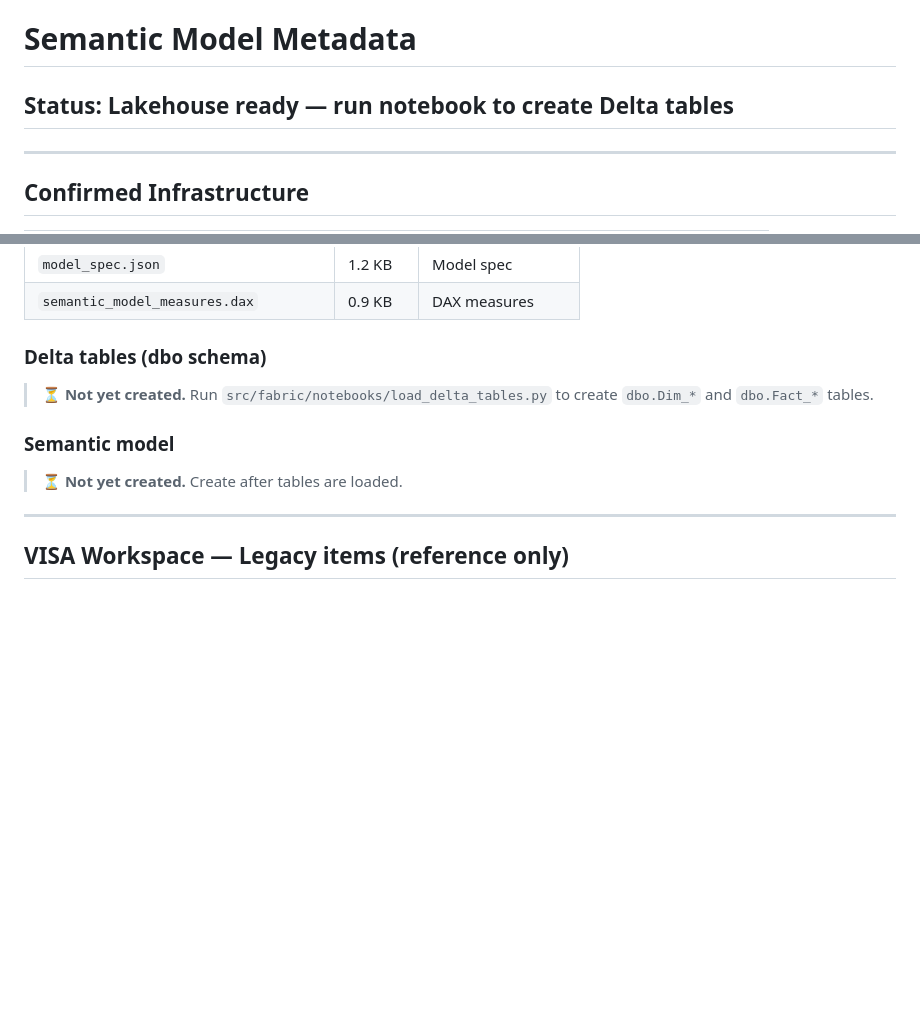
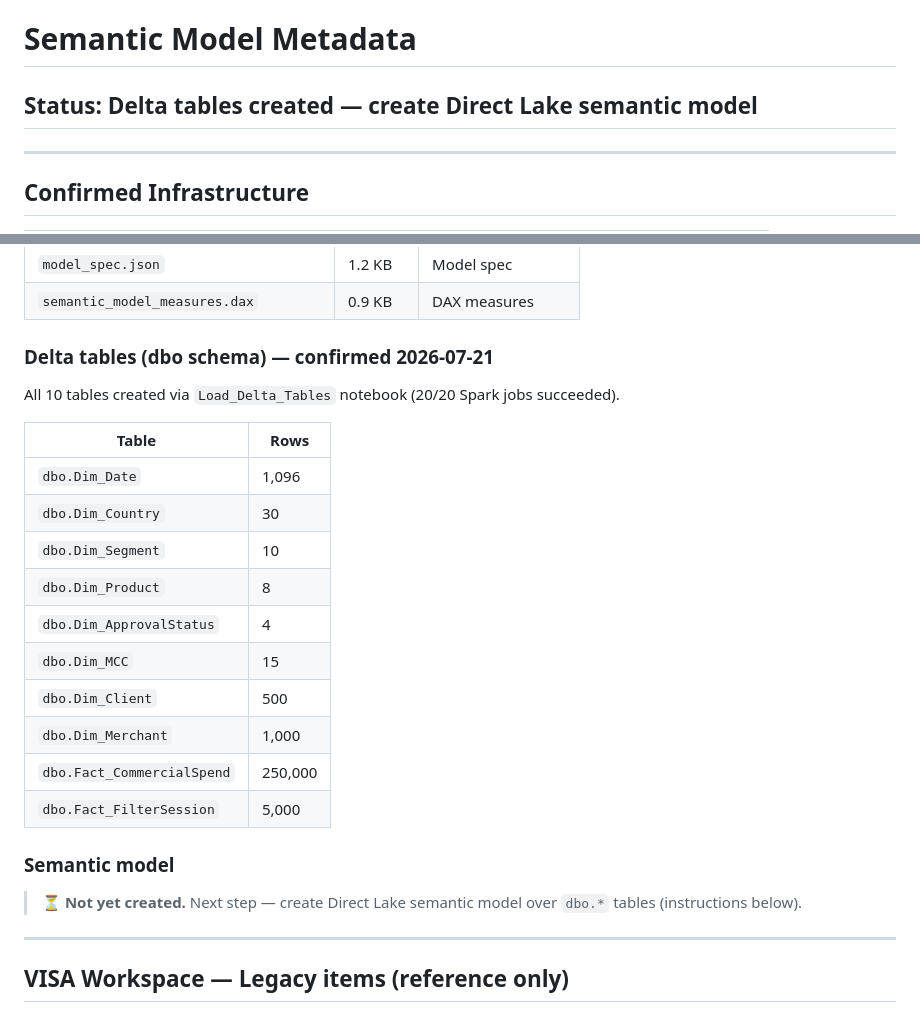
Before and after one commit to RangerXP/vias_copilot_iframe, a Markdown page: semantic/model_metadata.md, 2 parts joined by grey strips. GitHub-like rendering; blank space fills up the shorter version.

Commit message:
Confirm: all 10 dbo.* Delta tables created (250k fact rows, 20/20 Spark jobs)

```diff
--- a/semantic/model_metadata.md
+++ b/semantic/model_metadata.md
@@ -1,6 +1,6 @@
 # Semantic Model Metadata
 
-## Status: Lakehouse ready — run notebook to create Delta tables
+## Status: Delta tables created — create Direct Lake semantic model
 
 ---
 
@@ -46,13 +46,26 @@
 | `model_spec.json` | 1.2 KB | Model spec |
 | `semantic_model_measures.dax` | 0.9 KB | DAX measures |
 
-### Delta tables (dbo schema)
+### Delta tables (dbo schema) — confirmed 2026-07-21
 
-> ⏳ **Not yet created.** Run `src/fabric/notebooks/load_delta_tables.py` to create `dbo.Dim_*` and `dbo.Fact_*` tables.
+All 10 tables created via `Load_Delta_Tables` notebook (20/20 Spark jobs succeeded).
+
+| Table | Rows |
+|-------|------|
+| `dbo.Dim_Date` | 1,096 |
+| `dbo.Dim_Country` | 30 |
+| `dbo.Dim_Segment` | 10 |
+| `dbo.Dim_Product` | 8 |
+| `dbo.Dim_ApprovalStatus` | 4 |
+| `dbo.Dim_MCC` | 15 |
+| `dbo.Dim_Client` | 500 |
+| `dbo.Dim_Merchant` | 1,000 |
+| `dbo.Fact_CommercialSpend` | 250,000 |
+| `dbo.Fact_FilterSession` | 5,000 |
 
 ### Semantic model
 
-> ⏳ **Not yet created.** Create after tables are loaded.
+> ⏳ **Not yet created.** Next step — create Direct Lake semantic model over `dbo.*` tables (instructions below).
 
 ---
 
```
